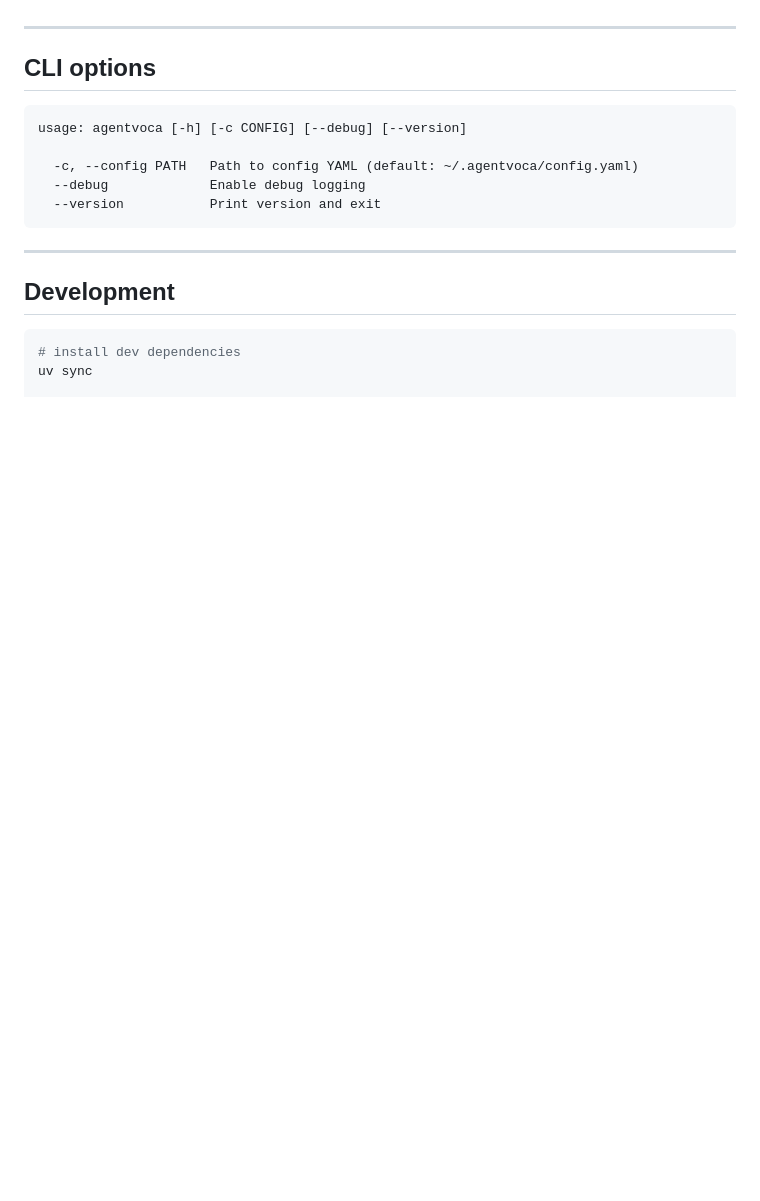
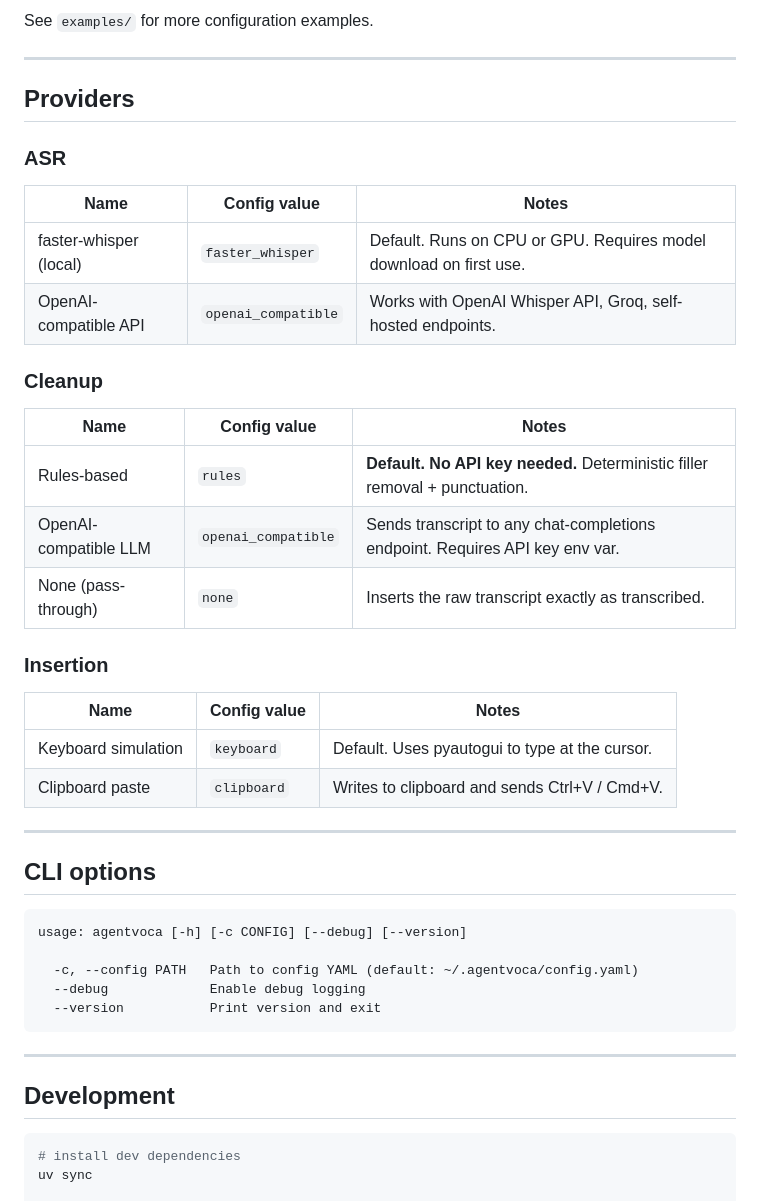
Before and after one commit to NANInithin/AgentVoca, a Markdown page: README.md, the part around one of its changes. GitHub-like rendering; blank space fills up the shorter version.

```diff
--- a/README.md
+++ b/README.md
@@ -116,3 +147,30 @@ configuration examples including Ollama and local API servers.
+See `examples/` for more configuration examples.
+
+---
+
+## Providers
+
+### ASR
+
+| Name | Config value | Notes |
+|---|---|---|
+| faster-whisper (local) | `faster_whisper` | Default. Runs on CPU or GPU. Requires model download on first use. |
+| OpenAI-compatible API | `openai_compatible` | Works with OpenAI Whisper API, Groq, self-hosted endpoints. |
+
+### Cleanup
+
+| Name | Config value | Notes |
+|---|---|---|
+| Rules-based | `rules` | **Default. No API key needed.** Deterministic filler removal + punctuation. |
+| OpenAI-compatible LLM | `openai_compatible` | Sends transcript to any chat-completions endpoint. Requires API key env var. |
+| None (pass-through) | `none` | Inserts the raw transcript exactly as transcribed. |
+
+### Insertion
+
+| Name | Config value | Notes |
+|---|---|---|
+| Keyboard simulation | `keyboard` | Default. Uses pyautogui to type at the cursor. |
+| Clipboard paste | `clipboard` | Writes to clipboard and sends Ctrl+V / Cmd+V. |
 
 ---
 
```
Also changed, not shown: other parts of README.md (+64 -33 lines).
